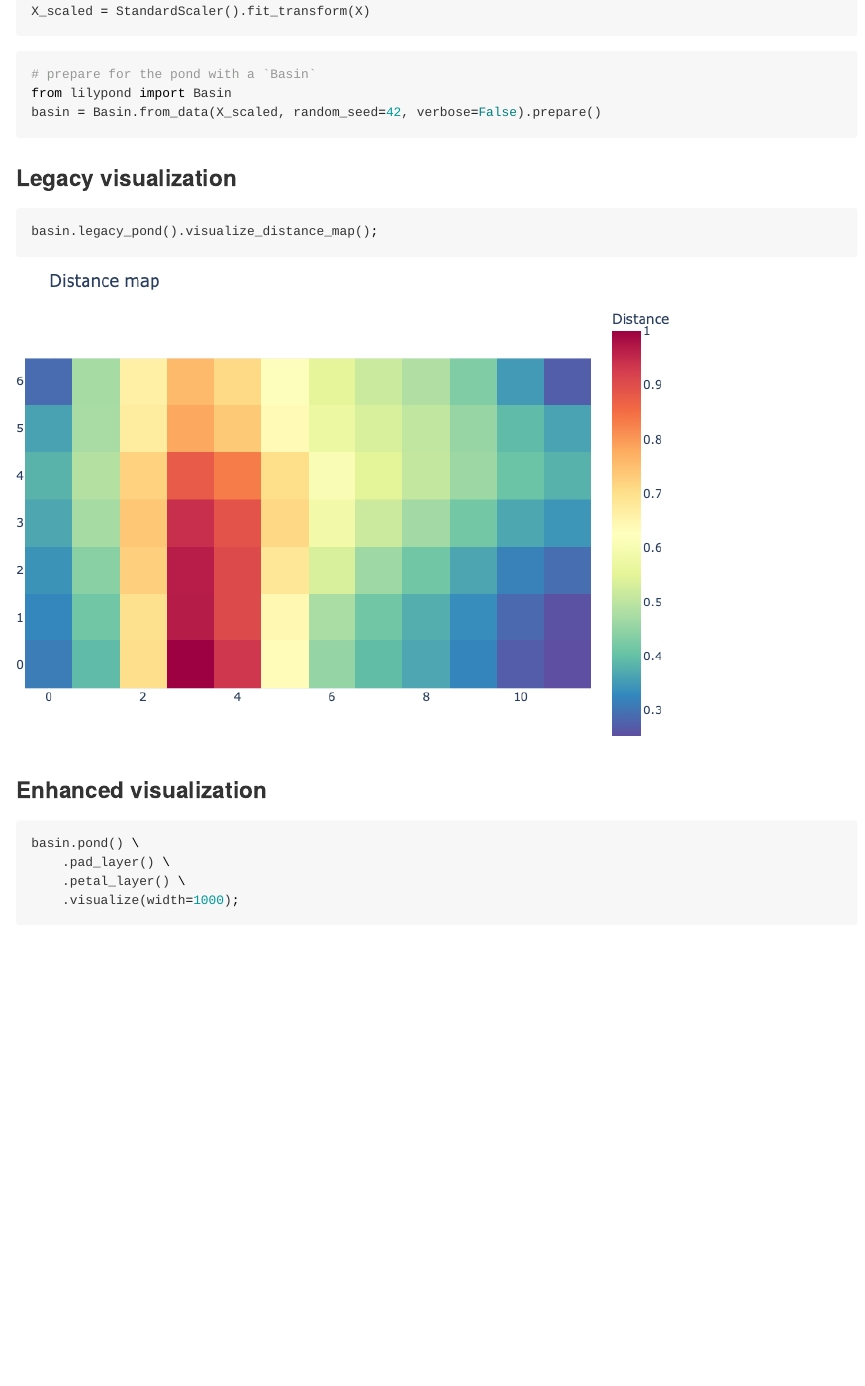
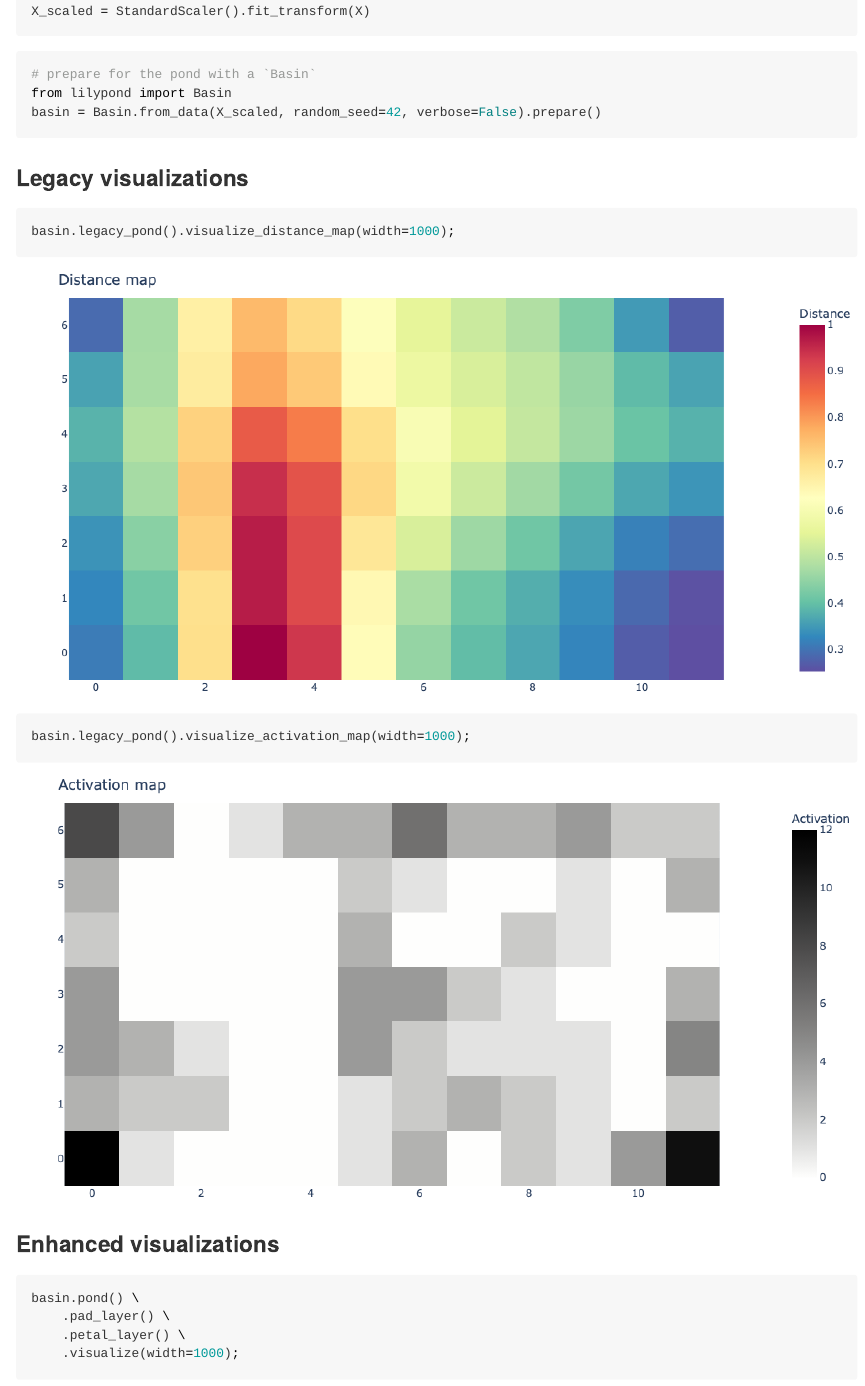
Before and after one commit to ophelia-rnd/lilypond, a Quarto document (README.qmd): the page in a window 1100 px wide, from 740 px down. The pictures show the output file README.md that the author committed with the source, drawn offline in the style of GitHub; long lines of code are wrapped; badge pictures from the web are left out.

Commit message:
Post-version fix: Update README

````diff
--- a/README.qmd
+++ b/README.qmd
@@ -60,13 +60,17 @@ from lilypond import Basin
 basin = Basin.from_data(X_scaled, random_seed=42, verbose=False).prepare()
 ```
 
-### Legacy visualization
+### Legacy visualizations
 
 ```{python}
-basin.legacy_pond().visualize_distance_map();
+basin.legacy_pond().visualize_distance_map(width=1000);
 ```
 
-### Enhanced visualization
+```{python}
+basin.legacy_pond().visualize_activation_map(width=1000);
+```
+
+### Enhanced visualizations
 
 ```{python}
 basin.pond() \
````
Also changed, not shown: README.md, README_files/figure-commonmark/cell-10-output-1.png, README_files/figure-commonmark/cell-11-output-1.png, README_files/figure-commonmark/cell-12-output-1.png, README_files/figure-commonmark/cell-13-output-1.png (added), README_files/figure-commonmark/cell-5-output-1.png, README_files/figure-commonmark/cell-6-output-1.png, README_files/figure-commonmark/cell-7-output-1.png, README_files/figure-commonmark/cell-8-output-1.png, README_files/figure-commonmark/cell-9-output-1.png.
